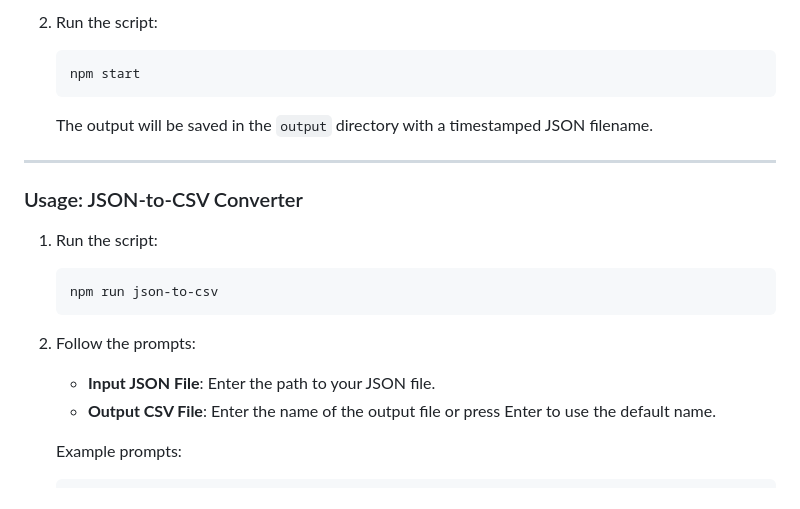
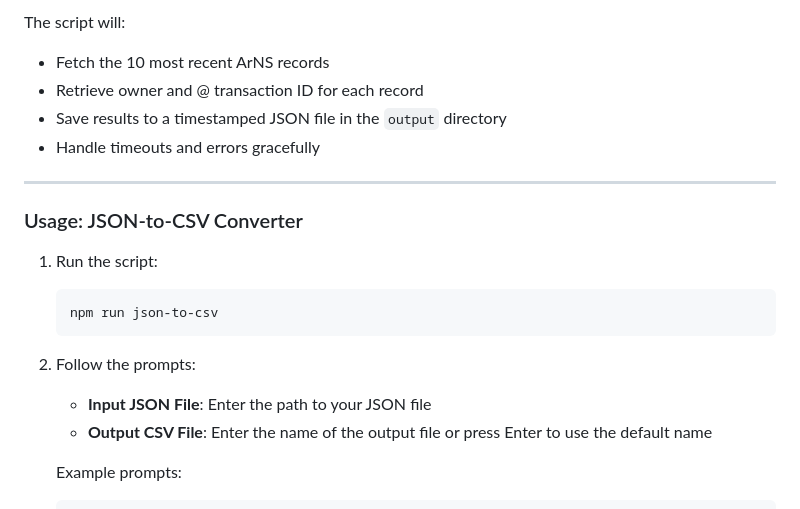
Before and after one commit to JonnieSparkles/ar-io-tools, a Markdown page: README.md, the part around the change printed below. Rendered like a GitHub page.

````diff
--- a/README.md
+++ b/README.md
@@ -94,10 +91,9 @@ The JSON-to-CSV Converter is a utility script that converts JSON files into CSV
 
-2. Run the script:
-   ```bash
-   npm start
-   ```
-
-   The output will be saved in the `output` directory with a timestamped JSON filename.
+The script will:
+- Fetch the 10 most recent ArNS records
+- Retrieve owner and @ transaction ID for each record
+- Save results to a timestamped JSON file in the `output` directory
+- Handle timeouts and errors gracefully
 
 ---
 
@@ -109,8 +105,8 @@ The JSON-to-CSV Converter is a utility script that converts JSON files into CSV
    ```
 
 2. Follow the prompts:
-   - **Input JSON File**: Enter the path to your JSON file.
-   - **Output CSV File**: Enter the name of the output file or press Enter to use the default name.
+   - **Input JSON File**: Enter the path to your JSON file
+   - **Output CSV File**: Enter the name of the output file or press Enter to use the default name
 
    Example prompts:
    ```plaintext
````
Also changed, not shown: other parts of README.md (+27 -30 lines).
